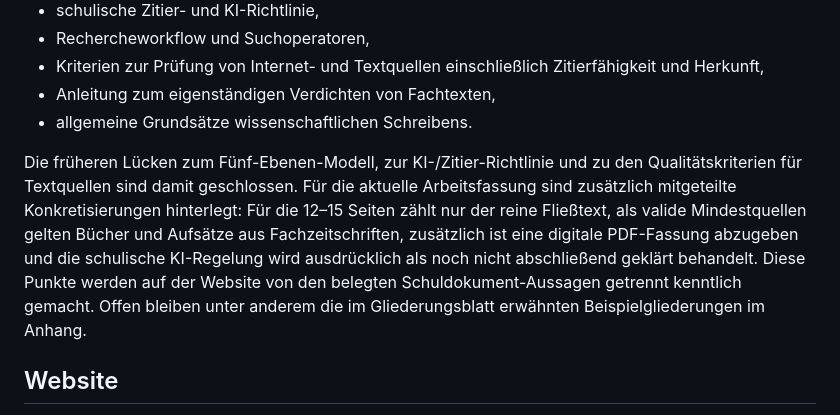
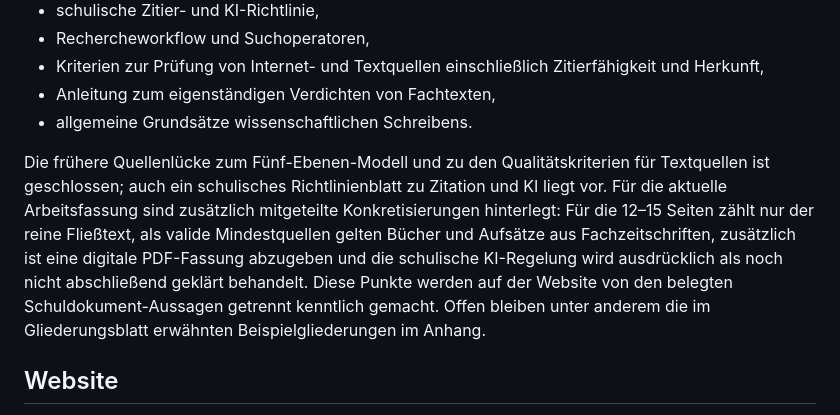
Before and after one commit to alexdermohr/facharbeit, a Markdown page: README.md, the part around the change. Drawn GitHub-style.

Commit message:
README zur vorläufigen KI-Regelung präzisieren

```diff
--- a/README.md
+++ b/README.md
@@ -25,7 +25,7 @@ Die detaillierte Quellenhierarchie steht in [`docs/QUELLENMATRIX.md`](docs/QUELL
 - Anleitung zum eigenständigen Verdichten von Fachtexten,
 - allgemeine Grundsätze wissenschaftlichen Schreibens.
 
-Die früheren Lücken zum Fünf-Ebenen-Modell, zur KI-/Zitier-Richtlinie und zu den Qualitätskriterien für Textquellen sind damit geschlossen. Für die aktuelle Arbeitsfassung sind zusätzlich mitgeteilte Konkretisierungen hinterlegt: Für die 12–15 Seiten zählt nur der reine Fließtext, als valide Mindestquellen gelten Bücher und Aufsätze aus Fachzeitschriften, zusätzlich ist eine digitale PDF-Fassung abzugeben und die schulische KI-Regelung wird ausdrücklich als noch nicht abschließend geklärt behandelt. Diese Punkte werden auf der Website von den belegten Schuldokument-Aussagen getrennt kenntlich gemacht. Offen bleiben unter anderem die im Gliederungsblatt erwähnten Beispielgliederungen im Anhang.
+Die frühere Quellenlücke zum Fünf-Ebenen-Modell und zu den Qualitätskriterien für Textquellen ist geschlossen; auch ein schulisches Richtlinienblatt zu Zitation und KI liegt vor. Für die aktuelle Arbeitsfassung sind zusätzlich mitgeteilte Konkretisierungen hinterlegt: Für die 12–15 Seiten zählt nur der reine Fließtext, als valide Mindestquellen gelten Bücher und Aufsätze aus Fachzeitschriften, zusätzlich ist eine digitale PDF-Fassung abzugeben und die schulische KI-Regelung wird ausdrücklich als noch nicht abschließend geklärt behandelt. Diese Punkte werden auf der Website von den belegten Schuldokument-Aussagen getrennt kenntlich gemacht. Offen bleiben unter anderem die im Gliederungsblatt erwähnten Beispielgliederungen im Anhang.
 
 ## Website
 
```
